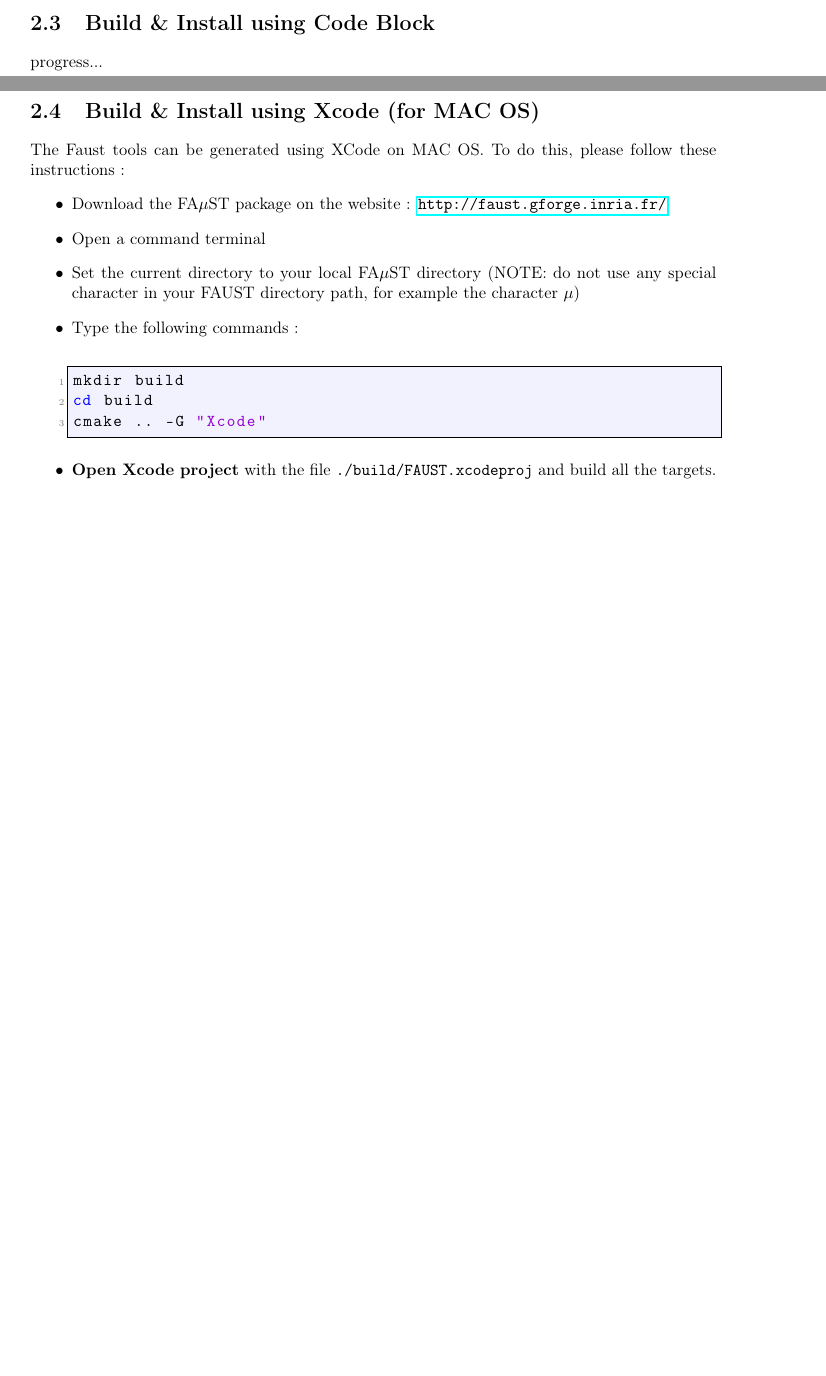
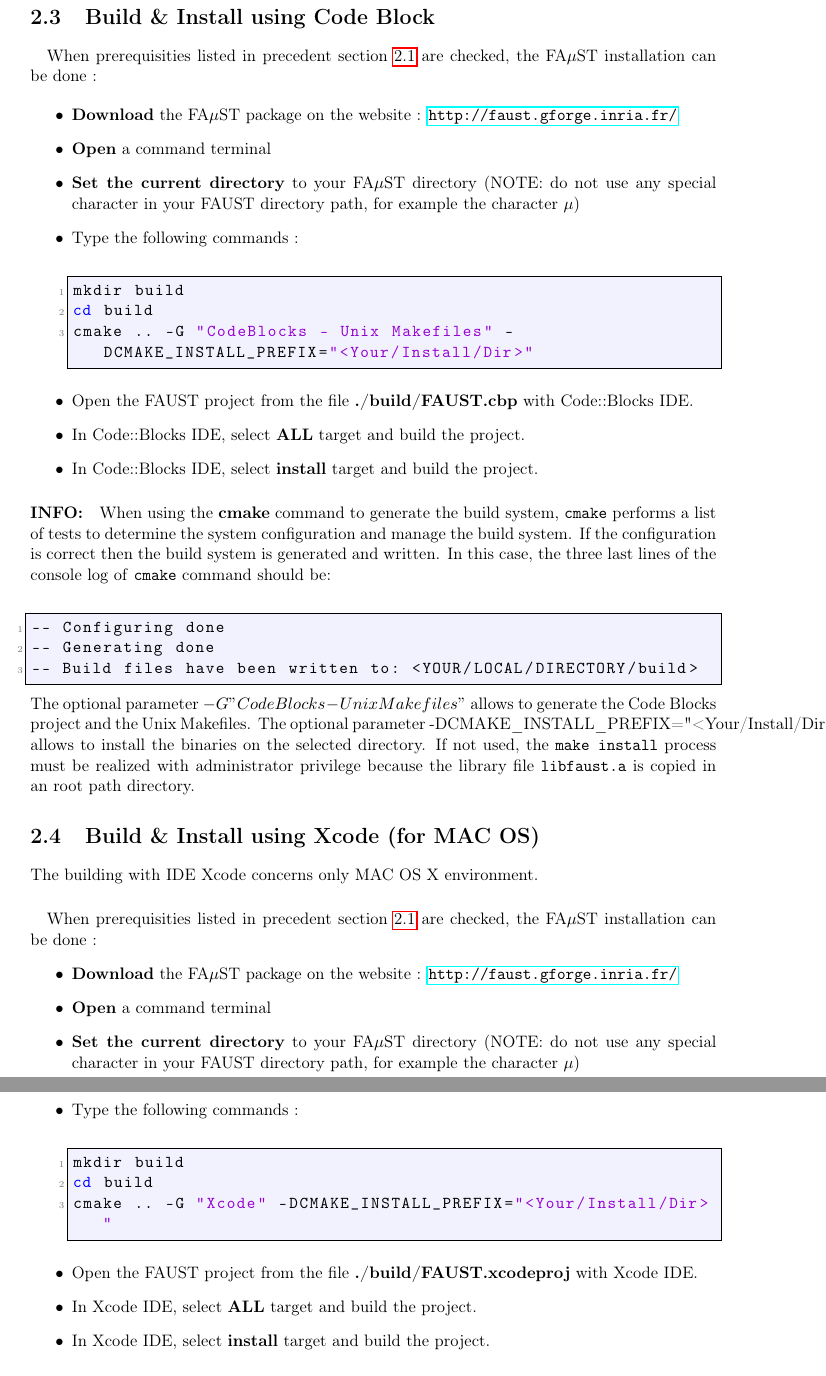
Before and after one commit to macnetic/faust, a LaTeX document (gen_doc/LaTeX/Faust.tex, which reads gen_doc/LaTeX/chapInstallUnix.tex): two parts of pages 6 and 7 of 18 before the commit and two parts of pages 7 and 8 of 19 after it, joined at a grey line, cut so that both start at the same text, the shorter picture padded with empty space. Compiled offline with pdfLaTeX.

Commit message:
doc latex

```diff
--- a/gen_doc/LaTeX/chapInstallUnix.tex
+++ b/gen_doc/LaTeX/chapInstallUnix.tex
@@ -116,20 +125,49 @@ make install
 \section{Build \& Install using Code Block}\label{sec:UnixInstallCodeBlock}
-progress...
+\paragraph{}When prerequisities listed in precedent section \ref{sec:RequiredTools} are checked, the FA$\mu$ST installation can be done :
 
-\section{Build \& Install using Xcode (for MAC OS)}\label{sec:MacInstallXcode}
-
-The Faust tools can be generated using XCode on MAC OS. To do this, please follow these instructions :
 \begin{itemize}
-\item Download the FA$\mu$ST package on the website :  \url{http://faust.gforge.inria.fr/}
-\item Open a command terminal
-\item Set the current directory to your local FA$\mu$ST directory (NOTE: do not use any special character in your FAUST directory path, for example the character $\mu$)
+\item \textbf{Download} the FA$\mu$ST package on the website :  \url{http://faust.gforge.inria.fr/}
+\item \textbf{Open} a command terminal
+\item \textbf{Set the current directory} to your FA$\mu$ST directory (NOTE: do not use any special character in your FAUST directory path, for example the character $\mu$)
 \item Type the following commands :
 \begin{lstlisting}
 mkdir build
 cd build
-cmake .. -G "Xcode"
+cmake .. -G "CodeBlocks - Unix Makefiles" -DCMAKE_INSTALL_PREFIX="<Your/Install/Dir>"
 \end{lstlisting}
 
-\item \textbf{Open Xcode project} with the file \texttt{./build/FAUST.xcodeproj} and build all the targets.
+\item Open the FAUST project from the file \textbf{./build/FAUST.cbp} with Code::Blocks IDE.
+\item In Code::Blocks IDE, select \textbf{ALL} target and build the project.
+\item In Code::Blocks IDE, select \textbf{install} target and build the project.
+\end{itemize}
 
+\paragraph{INFO:}When using the \textbf{cmake} command to generate the build system, \texttt{cmake} performs a list of tests to determine the system configuration and manage the build system. If the configuration is correct then the build system is generated and written. In this case, the three last lines of the console log of \texttt{cmake} command should be:
+\begin{lstlisting}
+-- Configuring done
+-- Generating done
+-- Build files have been written to: <YOUR/LOCAL/DIRECTORY/build>
+\end{lstlisting}
+The optional parameter \texttt{$-G "CodeBlocks - Unix Makefiles"$} allows to generate the Code Blocks project and the Unix Makefiles. The optional parameter -DCMAKE\_INSTALL\_PREFIX="<Your/Install/Dir>" allows to install the binaries on the selected directory. If not used, the \texttt{make install} process must be realized with administrator privilege because the library file \texttt{libfaust.a} is copied in an root path directory.
+
+
+\section{Build \& Install using Xcode (for MAC OS)}\label{sec:MacInstallXcode}
+
+The building with IDE Xcode concerns only MAC OS X environment.
+\paragraph{}When prerequisities listed in precedent section \ref{sec:RequiredTools} are checked, the FA$\mu$ST installation can be done :
+\begin{itemize}
+\item \textbf{Download} the FA$\mu$ST package on the website :  \url{http://faust.gforge.inria.fr/}
+\item \textbf{Open} a command terminal
+\item \textbf{Set the current directory} to your FA$\mu$ST directory (NOTE: do not use any special character in your FAUST directory path, for example the character $\mu$)
+\item Type the following commands :
+\begin{lstlisting}
+mkdir build
+cd build
+cmake .. -G "Xcode" -DCMAKE_INSTALL_PREFIX="<Your/Install/Dir>"
+\end{lstlisting}
+
+\item Open the FAUST project from the file \textbf{./build/FAUST.xcodeproj} with Xcode IDE.
+\item In Xcode IDE, select \textbf{ALL} target and build the project.
+\item In Xcode IDE, select \textbf{install} target and build the project.
 \end{itemize}
+
+\paragraph{INFO:}When using the \textbf{cmake} command to generate the build system, \texttt{cmake} performs a list of tests to determine the system configuration and manage the build system. If the configuration is correct then the build system is generated and written. In this case, the three last lines of the console log of \texttt{cmake} command should be:
```
Also changed, not shown: gen_doc/LaTeX/chapInstallUnix.tex (60 more changed lines).
